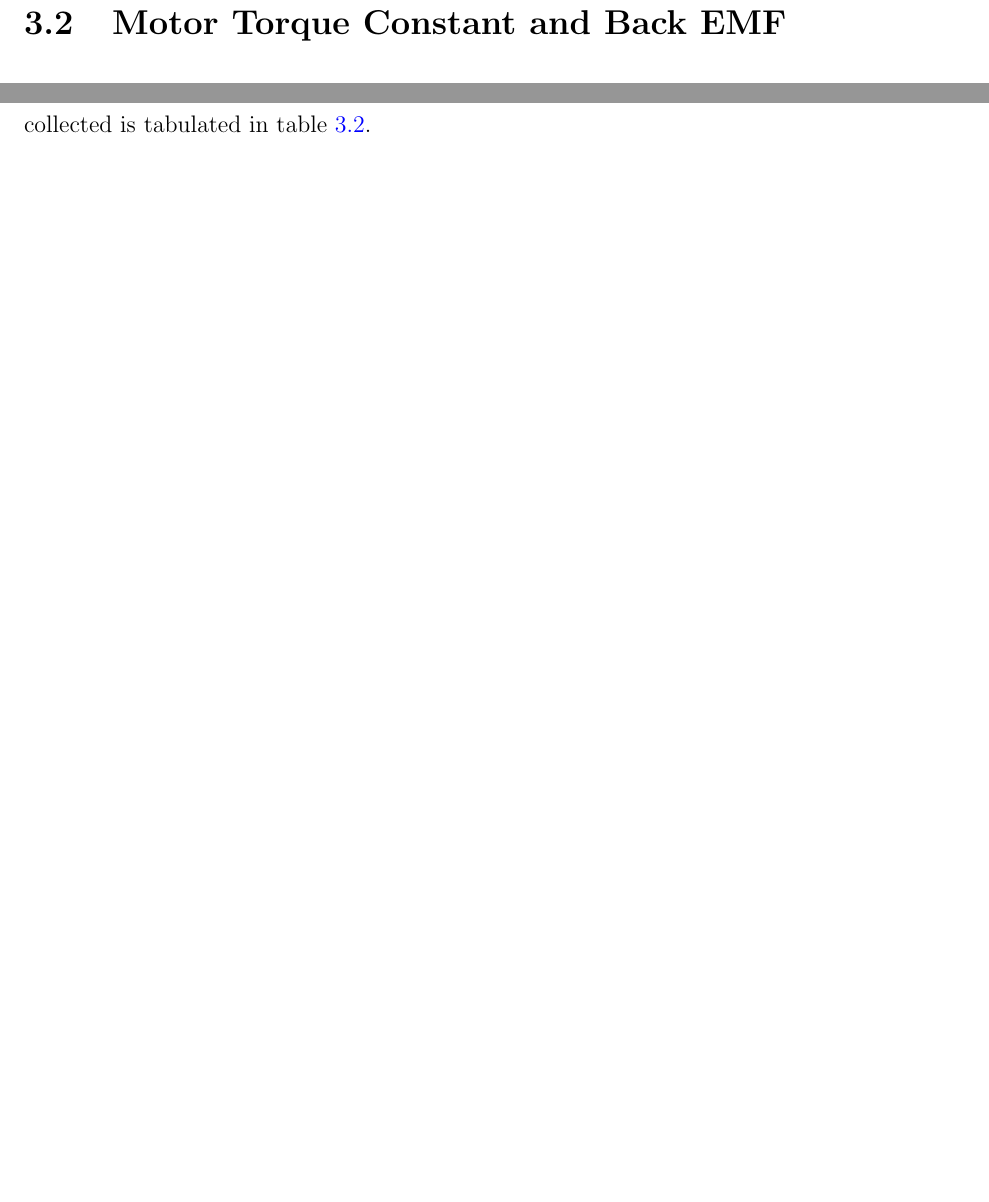
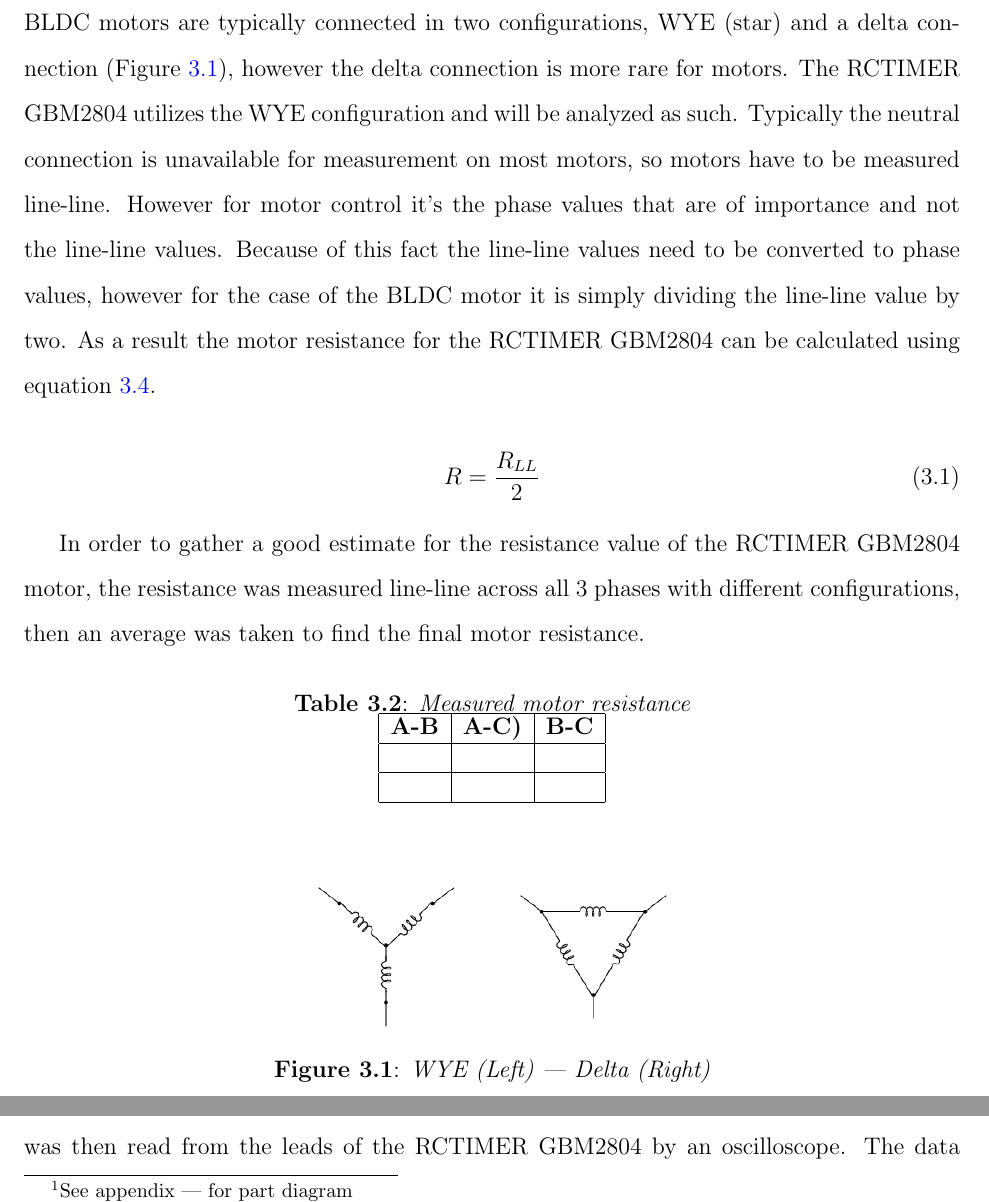
Before and after one commit to black3037/Master-of-Science-Thesis, a LaTeX thesis (etdrtemplate.tex, which reads chapter3.tex): two parts of pages 18 and 19 of 24 before the commit and two parts of pages 18 and 19 of 25 after it, joined at a grey line, cut at the place of the change, the shorter picture padded with empty space. Compiled offline with pdfLaTeX.

Commit message:
Updates to Resistance Section

```diff
--- a/chapter3.tex
+++ b/chapter3.tex
@@ -65,3 +65,39 @@ T & Motor Torque\\
 % end of table
 
 \section{Motor Resistance}
+BLDC motors are typically connected in two configurations, WYE (star) and a delta connection (Figure \ref{motor_configuration}), however the delta connection is more rare for motors. The RCTIMER GBM2804 utilizes the WYE configuration and will be analyzed as such. Typically the neutral connection is unavailable for measurement on most motors, so motors have to be measured line-line. However for motor control it's the phase values that are of importance and not the line-line values. Because of this fact the line-line values need to be converted to phase values, however for the case of the BLDC motor it is simply dividing the line-line value by two. As a result the motor resistance for the RCTIMER GBM2804 can be calculated using equation \ref{eq:3.3}.
+
+\begin{equation}
+R = \frac{R_{LL}}{2}
+\end{equation}
+
+In order to gather a good estimate for the resistance value of the RCTIMER GBM2804 motor, the resistance was measured line-line across all 3 phases with different configurations, then an average was taken to find the final motor resistance.
+
+\begin{table}[ht]
+\begin{center}
+\caption{Measured motor resistance}
+\begin{tabular}[c]{|c|c|c|}
+
+\hline
+\textbf{A-B} & \textbf{A-C)} & \textbf{B-C}\\
+
+\hline
+ &  & \\
+
+ \hline
+ &  & \\
+
+\hline
+\end{tabular}
+
+\label{table3}
+\end{center}
+\end{table}
+
+
+
+\begin{figure}[htb]%t=top, b=bottom, h=here
+\begin{center}
+    \includegraphics[height=1in]{figures/motor_winding.png}
+
+    \caption[Motor Connection Configuration]{WYE (Left) | Delta (Right)}
@@ -80,7 +120,7 @@ k_T = K_{e,LL}
 Because \(K_{e,LL}\) can be experimentally determined, it is possible to find the overall motor torque constant for a BLDC motor. One simply needs to measure the line-line sinusoidal or trapezoidal back-emf voltage at various speeds to get a good estimate of \(K_{e,LL}\). With equation \ref{eq:3.1} or \ref{eq:3.2}, \(k_T\) can then be determined.
 
 \subsection{Procedure and Results}
-In order to calculate the back-emf of the RCTIMER GBM2804 BLDC motor an experiment had to be set up to measure the voltage generated by the motor. Three pieces of equipment were needed: an oscilloscope, the Motorlab, and a torque transmission shaft. The torque transmission shaft was 3D printed part that allowed the Motorlab to spin the RCTIMER GBM2804 at a constant speed to generate a back voltage. A line-line voltage (peak-peak) was then read from the leads of the RCTIMER GBM2804 by an oscilloscope. The data collected is tabulated in table \ref{table3}.
+In order to calculate the back-emf of the RCTIMER GBM2804 BLDC motor an experiment had to be set up to measure the voltage generated by the motor. Three pieces of equipment were needed: an oscilloscope, the Motorlab, and a torque transmission shaft. The torque transmission shaft was a 3D printed part\footnote{See appendix | for part diagram} that allowed the Motorlab to spin the RCTIMER GBM2804 at a constant speed to generate a back voltage. A line-line voltage (peak-peak) was then read from the leads of the RCTIMER GBM2804 by an oscilloscope. The data collected is tabulated in table \ref{table3}.
 
 \begin{table}[ht]
 \begin{center}
```
Also changed, not shown: etdrtemplate.pdf, figures/motor_winding.png (added), chapter3.tex (8 more changed lines), 7 other files.
